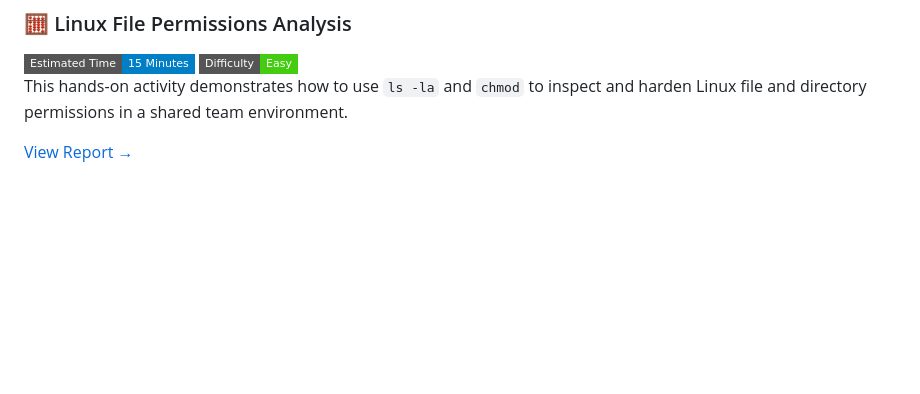
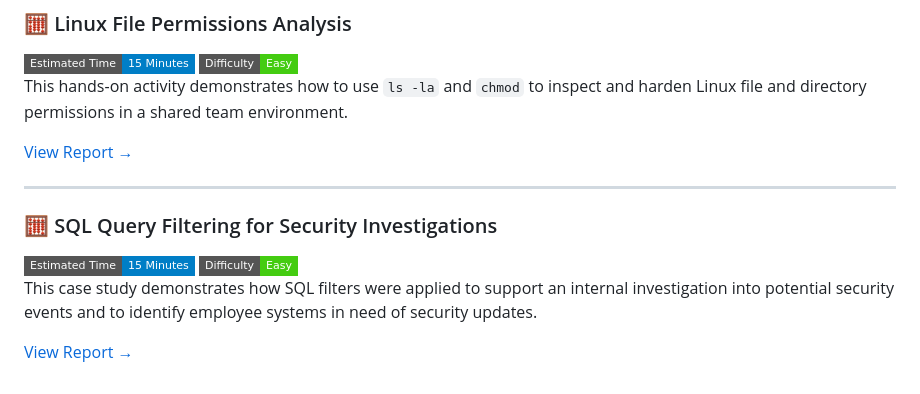
Before and after one commit to iamJ0nes/botium-toys-audit, a Markdown page: README.md, the part around the change. Drawn GitHub-style; badges without logos; blank space fills up the shorter version.

Commit message:
Add SQL query filtering case study to activity list

```diff
--- a/README.md
+++ b/README.md
@@ -79,3 +79,11 @@ This report applies the NIST Cybersecurity Framework to a real-world DDoS attack
 This hands-on activity demonstrates how to use `ls -la` and `chmod` to inspect and harden Linux file and directory permissions in a shared team environment.
 
 [View Report →](activities/linux-permissions-analysis.md)
+
+---
+
+### 🧮 SQL Query Filtering for Security Investigations
+![Time](https://img.shields.io/badge/Estimated%20Time-15%20Minutes-blue?style=flat-square) ![Difficulty](https://img.shields.io/badge/Difficulty-Easy-success?style=flat-square)
+This case study demonstrates how SQL filters were applied to support an internal investigation into potential security events and to identify employee systems in need of security updates.
+
+[View Report →](activities/sql-query-filtering.md)
```
